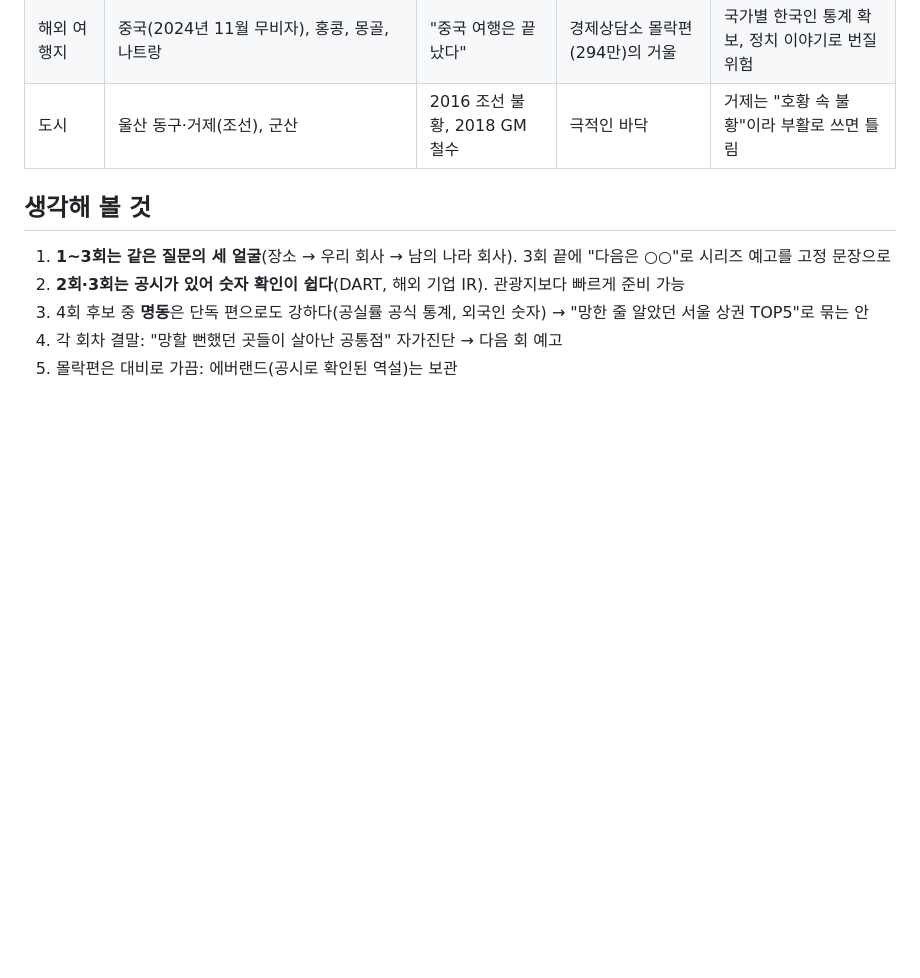
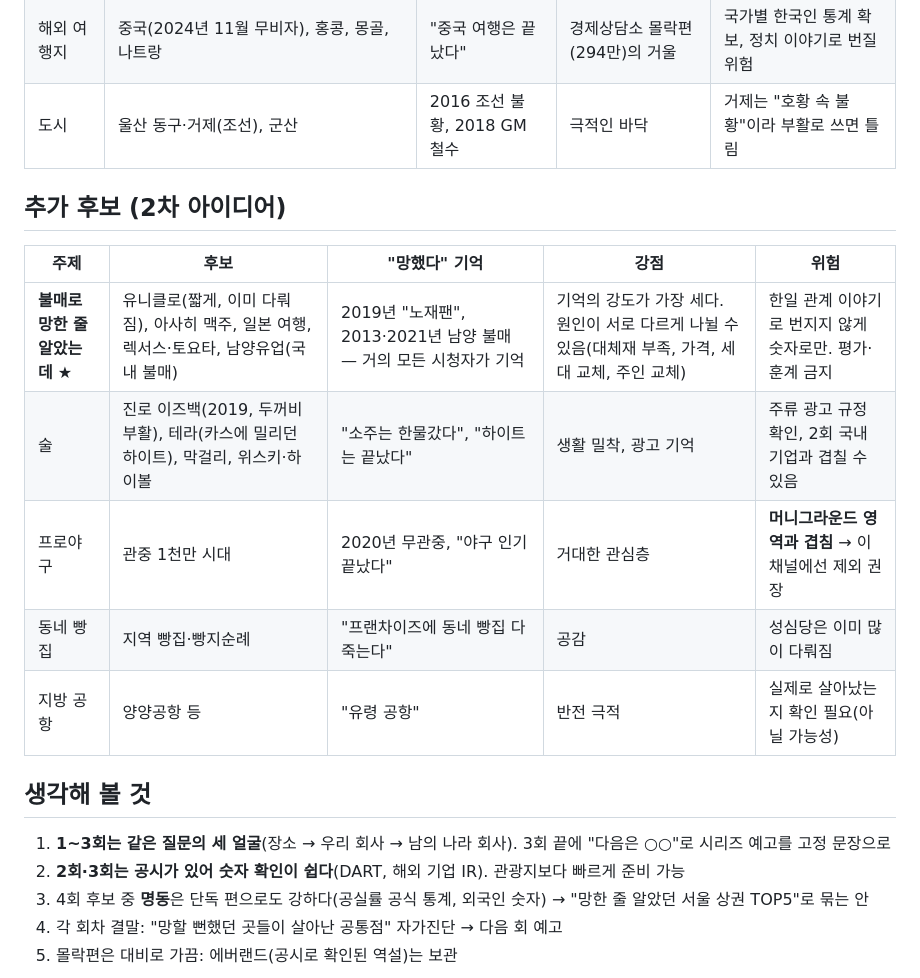
Before and after one commit to seminalove2-code/my-workspace, a Markdown page: planning/2026-10-23-망한줄알았는데-시리즈-후보.md, the part around the change. GitHub-like rendering; blank space fills up the shorter version.

Commit message:
시리즈 후보 추가: 불매 극복, 술, 빵집, 지방 공항
Co-Authored-By: Claude Opus 5.5 <noreply@anthropic.com>

```diff
--- a/planning/2026-10-23-망한줄알았는데-시리즈-후보.md
+++ b/planning/2026-10-23-망한줄알았는데-시리즈-후보.md
@@ -25,6 +25,16 @@
 | 해외 여행지 | 중국(2024년 11월 무비자), 홍콩, 몽골, 나트랑 | "중국 여행은 끝났다" | 경제상담소 몰락편(294만)의 거울 | 국가별 한국인 통계 확보, 정치 이야기로 번질 위험 |
 | 도시 | 울산 동구·거제(조선), 군산 | 2016 조선 불황, 2018 GM 철수 | 극적인 바닥 | 거제는 "호황 속 불황"이라 부활로 쓰면 틀림 |
 
+## 추가 후보 (2차 아이디어)
+
+| 주제 | 후보 | "망했다" 기억 | 강점 | 위험 |
+|---|---|---|---|---|
+| **불매로 망한 줄 알았는데** ★ | 유니클로(짧게, 이미 다뤄짐), 아사히 맥주, 일본 여행, 렉서스·토요타, 남양유업(국내 불매) | 2019년 "노재팬", 2013·2021년 남양 불매 — 거의 모든 시청자가 기억 | 기억의 강도가 가장 세다. 원인이 서로 다르게 나뉠 수 있음(대체재 부족, 가격, 세대 교체, 주인 교체) | 한일 관계 이야기로 번지지 않게 숫자로만. 평가·훈계 금지 |
+| 술 | 진로 이즈백(2019, 두꺼비 부활), 테라(카스에 밀리던 하이트), 막걸리, 위스키·하이볼 | "소주는 한물갔다", "하이트는 끝났다" | 생활 밀착, 광고 기억 | 주류 광고 규정 확인, 2회 국내 기업과 겹칠 수 있음 |
+| 프로야구 | 관중 1천만 시대 | 2020년 무관중, "야구 인기 끝났다" | 거대한 관심층 | **머니그라운드 영역과 겹침** → 이 채널에선 제외 권장 |
+| 동네 빵집 | 지역 빵집·빵지순례 | "프랜차이즈에 동네 빵집 다 죽는다" | 공감 | 성심당은 이미 많이 다뤄짐 |
+| 지방 공항 | 양양공항 등 | "유령 공항" | 반전 극적 | 실제로 살아났는지 확인 필요(아닐 가능성) |
+
 ## 생각해 볼 것
 
 1. **1~3회는 같은 질문의 세 얼굴**(장소 → 우리 회사 → 남의 나라 회사). 3회 끝에 "다음은 ○○"로 시리즈 예고를 고정 문장으로
```
